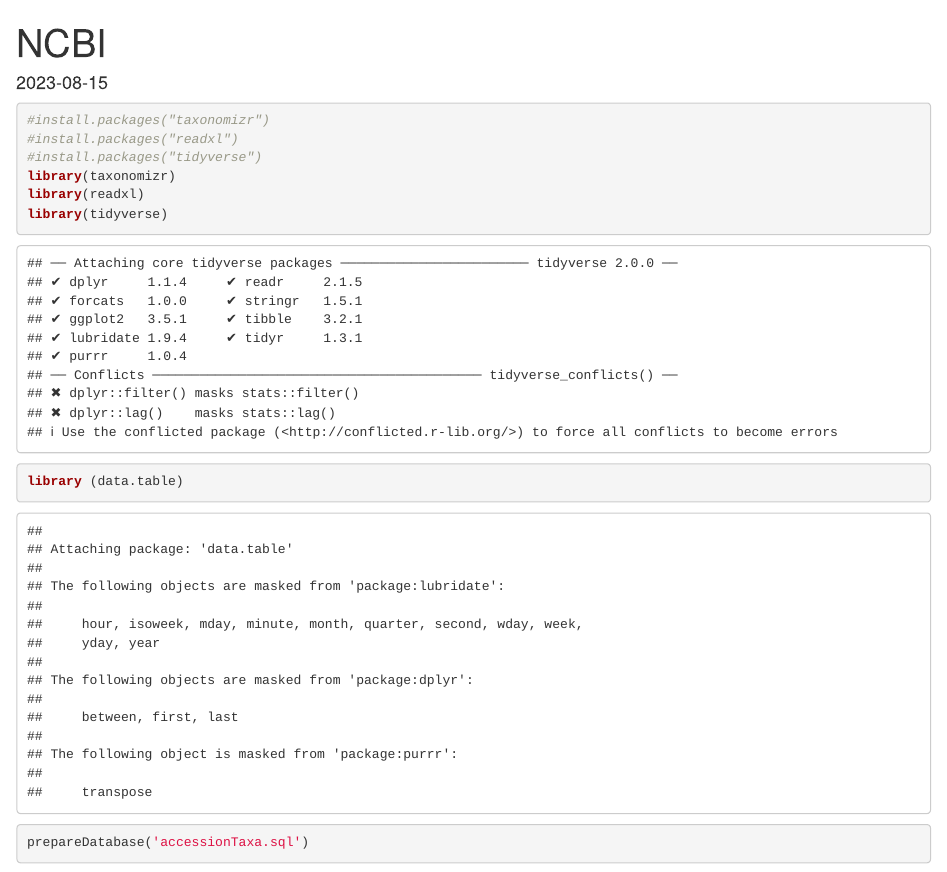
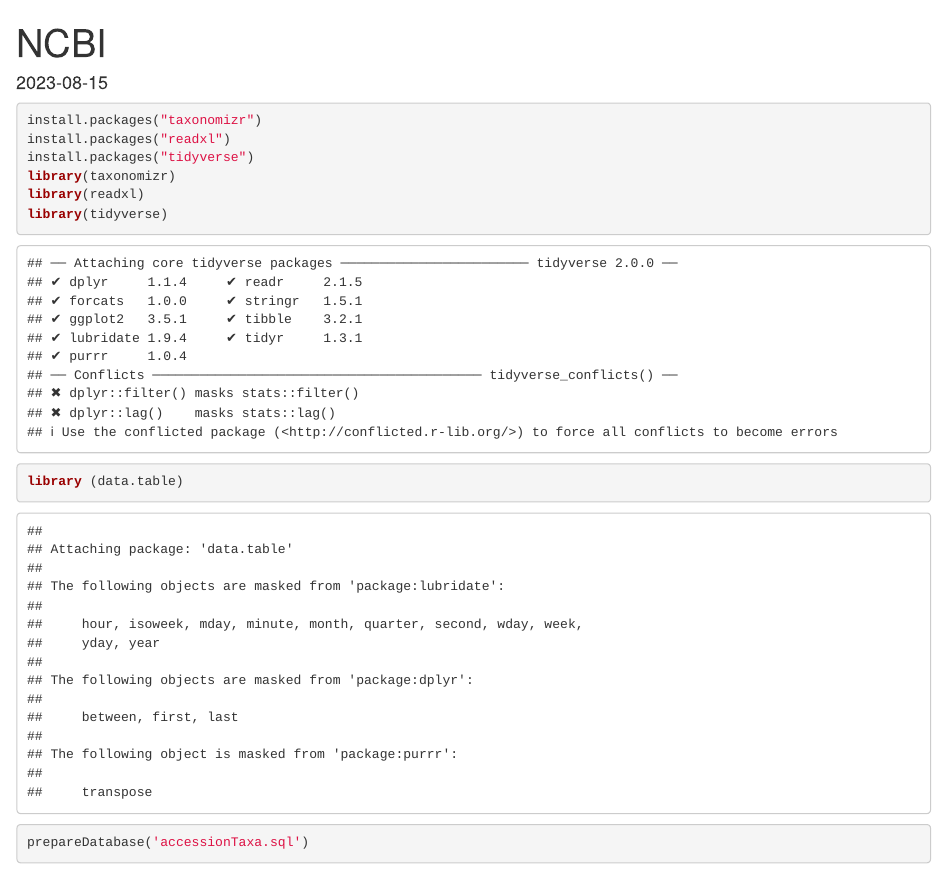
Before and after one commit to shavronya/microbiome_project, an R Markdown document (NCBI.Rmd): the page in a window 1100 px wide, from its top. Rendered offline with R 4.5, knitr and Pandoc, with nearby package versions; some code elsewhere in the file could not run offline.

Commit message:
Last updates

````diff
--- a/NCBI.Rmd
+++ b/NCBI.Rmd
@@ -9,9 +9,9 @@
 ```
 
 ```{r}
-#install.packages("taxonomizr")
-#install.packages("readxl")
-#install.packages("tidyverse")
+install.packages("taxonomizr")
+install.packages("readxl")
+install.packages("tidyverse")
 library(taxonomizr)
 library(readxl)
 library(tidyverse)
````
Also changed, not shown: SQLforR.Rmd (+5 -1 lines), 1 other file.
